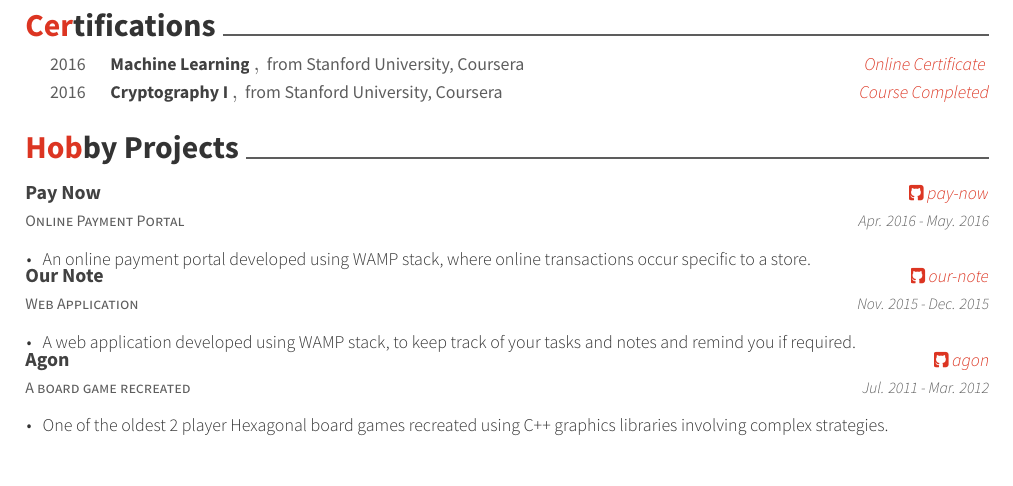
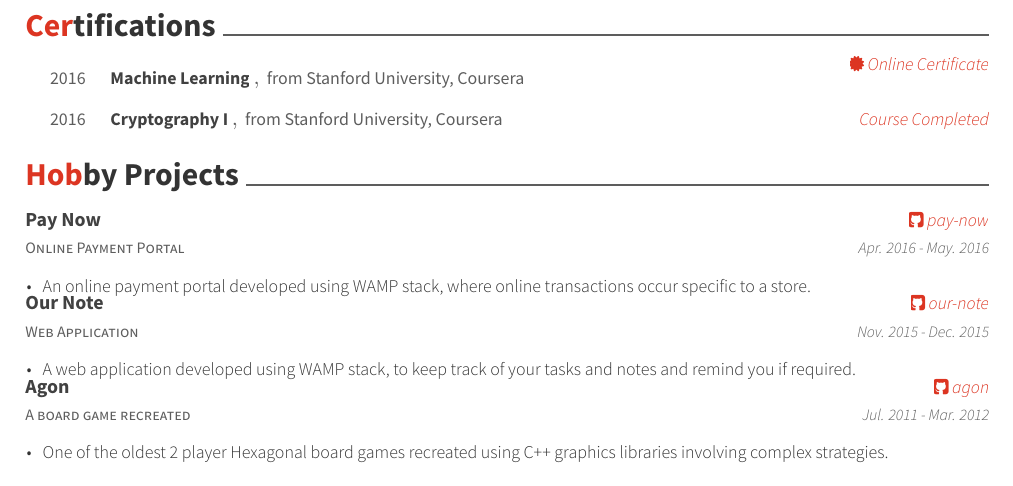
Before and after one commit to mukeshmk/my-resume, a LaTeX CV (resume.tex, which reads resume/certifications.tex): part of page 2 of 2, cut so that both start at the same text. Compiled offline with XeLaTeX.

Commit message:
feat(master) : added '\faCertificate' tag to certificate link.

```diff
--- a/resume/certifications.tex
+++ b/resume/certifications.tex
@@ -10,7 +10,7 @@
     {
       \href
         {https://www.coursera.org/account/accomplishments/verify/ZWCUVR3HSXTM}
-        {Online Certificate}
+        {\faCertificate{ Online Certificate}}
     }
     {2016}
   \cvhonor
```
